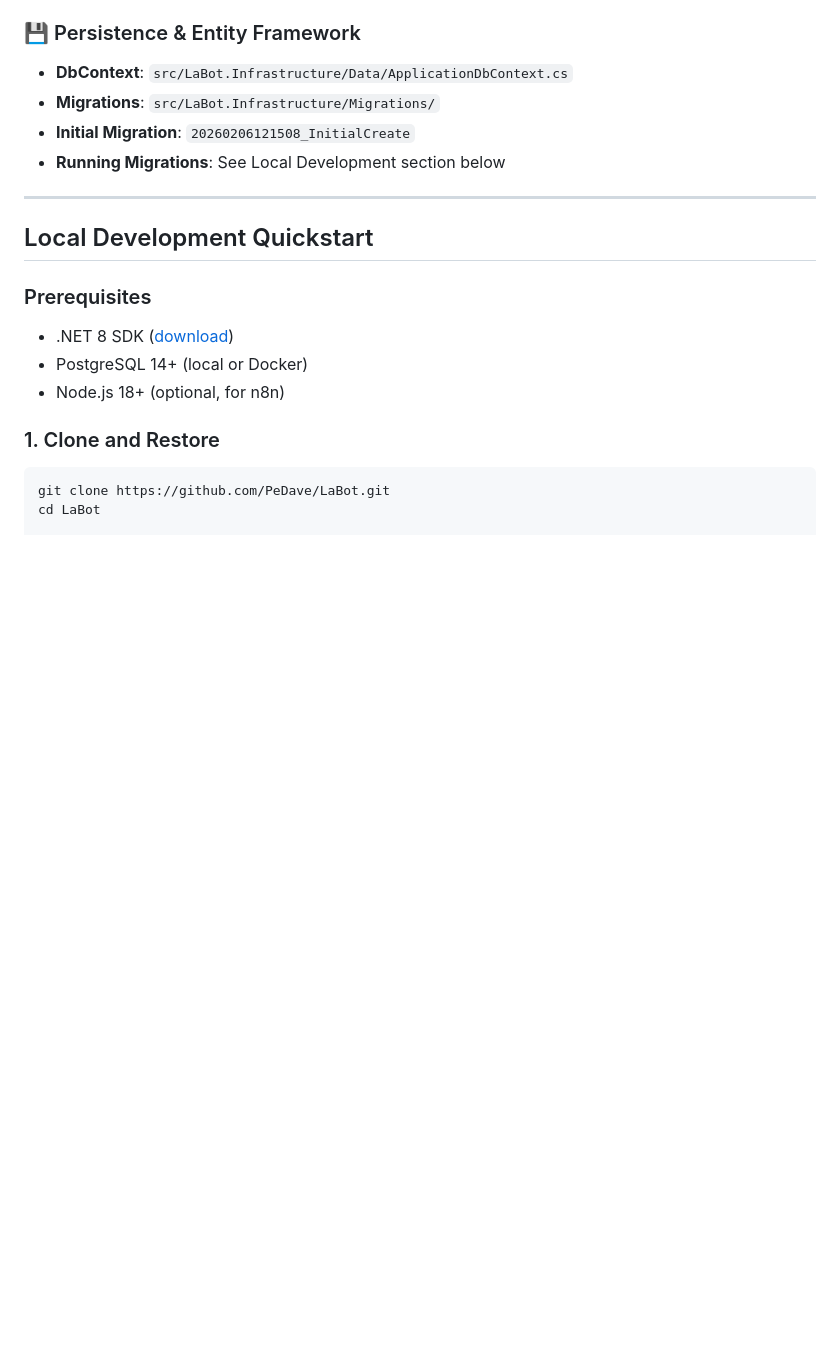
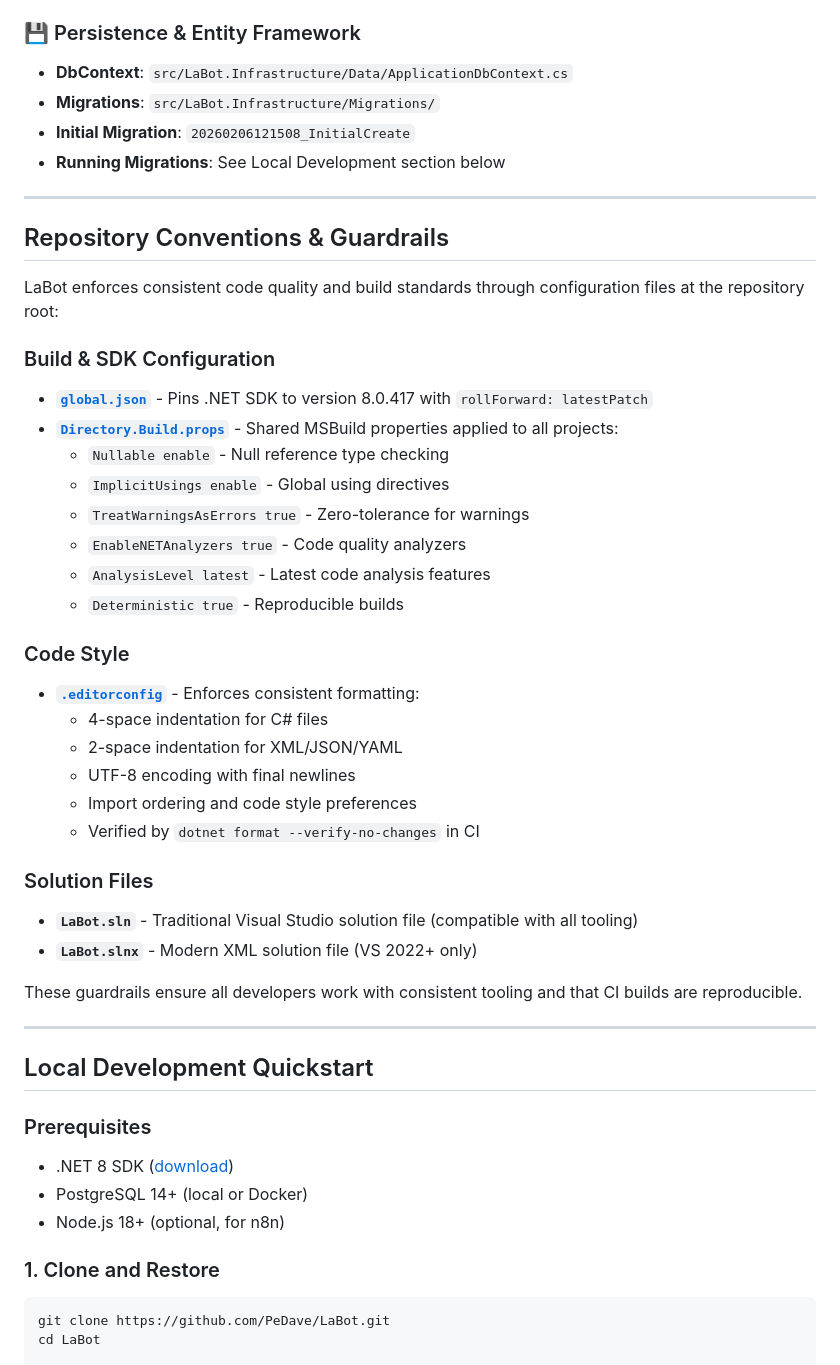
Before and after one commit to PeDave/LaBot, a Markdown page: docs/PROJECT_INDEX.md, the part around the change. Rendered like a GitHub page; blank space fills up the shorter version.

Commit message:
Update documentation for Phase 2 guardrails in CHECKLIST.md and PROJECT_INDEX.md
Co-authored-by: PeDave <32937843+PeDave@users.noreply.github.com>

```diff
--- a/docs/PROJECT_INDEX.md
+++ b/docs/PROJECT_INDEX.md
@@ -120,6 +120,36 @@ LaBot follows **Clean Architecture** principles with clear separation of concern
 - **Migrations**: `src/LaBot.Infrastructure/Migrations/`
 - **Initial Migration**: `20260206121508_InitialCreate`
 - **Running Migrations**: See Local Development section below
+
+---
+
+## Repository Conventions & Guardrails
+
+LaBot enforces consistent code quality and build standards through configuration files at the repository root:
+
+### Build & SDK Configuration
+- **[`global.json`](../global.json)** - Pins .NET SDK to version 8.0.417 with `rollForward: latestPatch`
+- **[`Directory.Build.props`](../Directory.Build.props)** - Shared MSBuild properties applied to all projects:
+  - `Nullable enable` - Null reference type checking
+  - `ImplicitUsings enable` - Global using directives
+  - `TreatWarningsAsErrors true` - Zero-tolerance for warnings
+  - `EnableNETAnalyzers true` - Code quality analyzers
+  - `AnalysisLevel latest` - Latest code analysis features
+  - `Deterministic true` - Reproducible builds
+
+### Code Style
+- **[`.editorconfig`](../.editorconfig)** - Enforces consistent formatting:
+  - 4-space indentation for C# files
+  - 2-space indentation for XML/JSON/YAML
+  - UTF-8 encoding with final newlines
+  - Import ordering and code style preferences
+  - Verified by `dotnet format --verify-no-changes` in CI
+
+### Solution Files
+- **`LaBot.sln`** - Traditional Visual Studio solution file (compatible with all tooling)
+- **`LaBot.slnx`** - Modern XML solution file (VS 2022+ only)
+
+These guardrails ensure all developers work with consistent tooling and that CI builds are reproducible.
 
 ---
 
```
Also changed, not shown: docs/CHECKLIST.md (+18 -11 lines).
